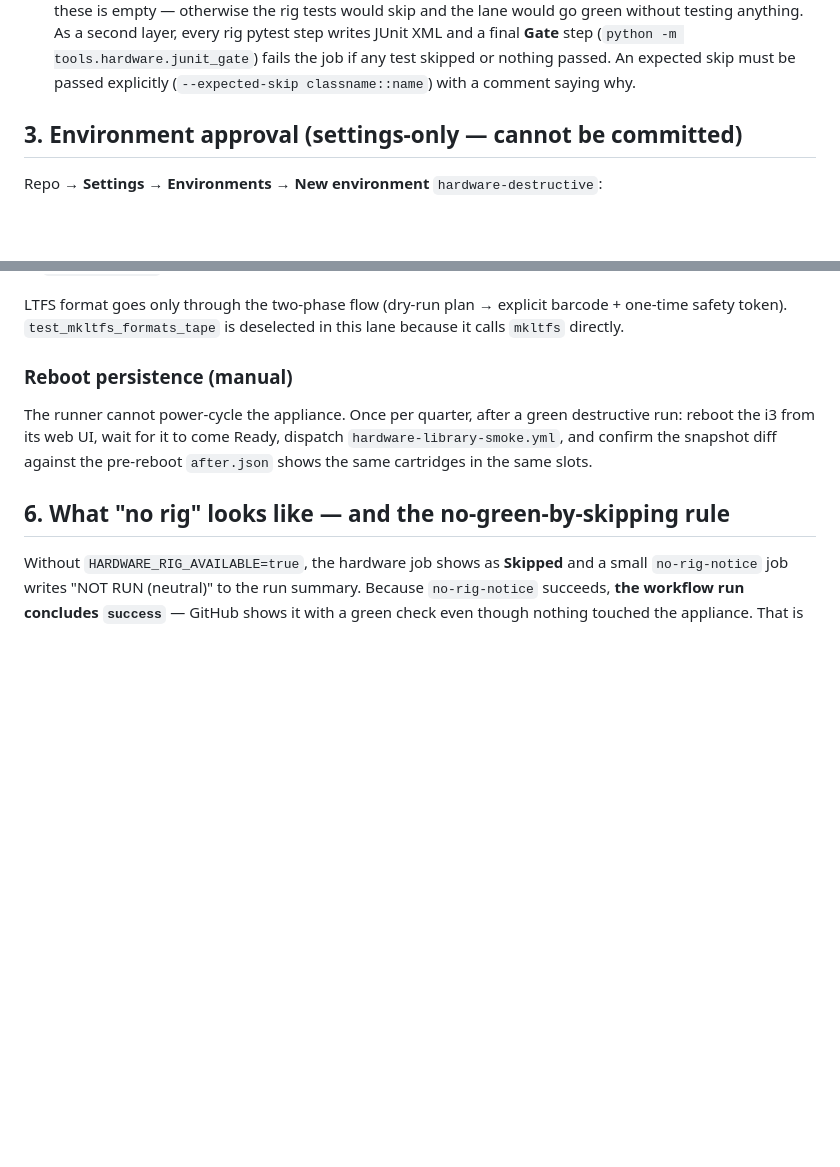
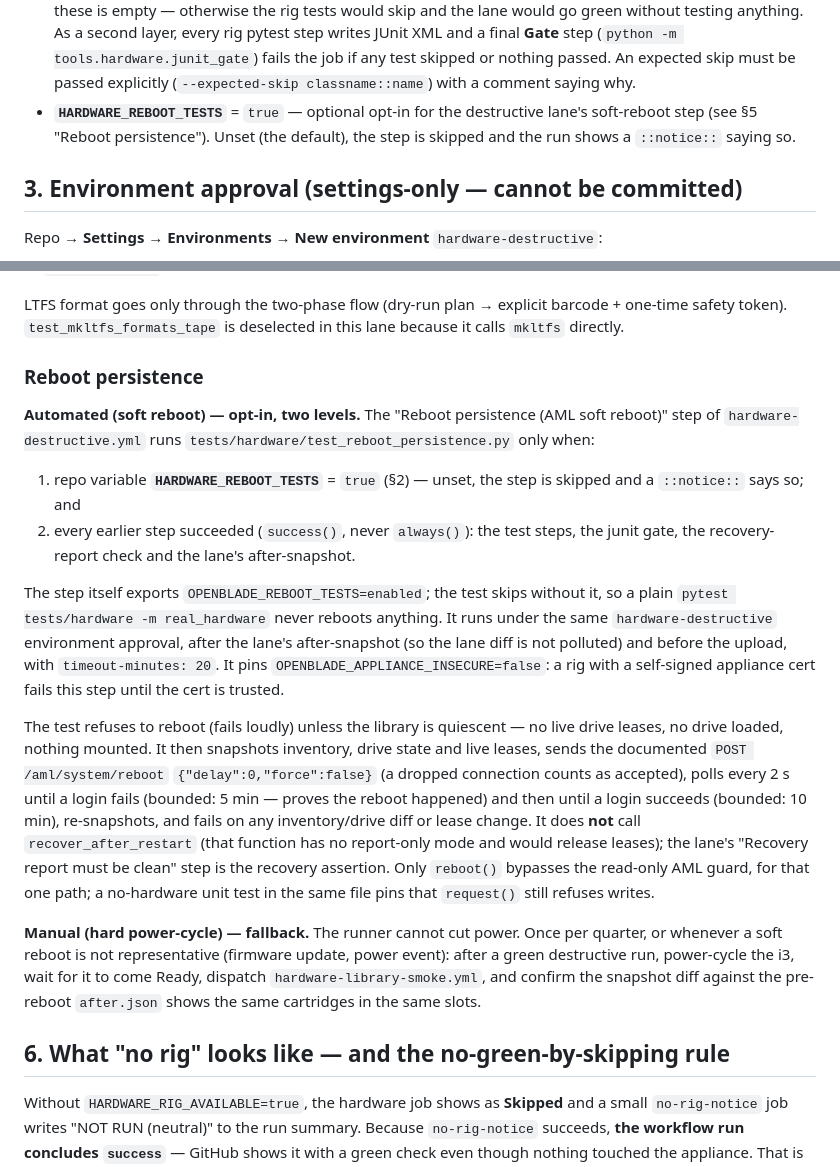
Before and after one commit to Amantux/OpenBlade, a Markdown page: docs/runbooks/hardware-lanes.md, 2 parts joined by grey strips. GitHub-like rendering; blank space fills up the shorter version.

Commit message:
docs(runbooks): document the opt-in reboot persistence setting
§2 gains HARDWARE_REBOOT_TESTS; §5 "Reboot persistence" describes the
two-level opt-in (repo var + OPENBLADE_REBOOT_TESTS), the success()-only
ordering after the lane's after-snapshot, the quiescence precondition, the
bounded waits, the pinned TLS verification, and why the test does not call
recover_after_restart. The hard power-cycle stays a manual fallback.

Co-Authored-By: Claude Opus 5.5 <noreply@anthropic.com>
Claude-Session: https://claude.ai/code/session_016uyKrkqBY5KxLuSjotaVGD

```diff
--- a/docs/runbooks/hardware-lanes.md
+++ b/docs/runbooks/hardware-lanes.md
@@ -59,6 +59,9 @@ Repo → **Settings → Secrets and variables → Actions → Variables**:
   writes JUnit XML and a final **Gate** step (`python -m tools.hardware.junit_gate`)
   fails the job if any test skipped or nothing passed. An expected skip must be
   passed explicitly (`--expected-skip classname::name`) with a comment saying why.
+- **`HARDWARE_REBOOT_TESTS`** = `true` — optional opt-in for the destructive
+  lane's soft-reboot step (see §5 "Reboot persistence"). Unset (the default),
+  the step is skipped and the run shows a `::notice::` saying so.
 
 ## 3. Environment approval (settings-only — cannot be committed)
 
@@ -100,12 +103,42 @@ LTFS format goes only through the two-phase flow (dry-run plan → explicit
 barcode + one-time safety token). `test_mkltfs_formats_tape` is deselected in
 this lane because it calls `mkltfs` directly.
 
-### Reboot persistence (manual)
+### Reboot persistence
 
-The runner cannot power-cycle the appliance. Once per quarter, after a green
-destructive run: reboot the i3 from its web UI, wait for it to come Ready,
-dispatch `hardware-library-smoke.yml`, and confirm the snapshot diff against
-the pre-reboot `after.json` shows the same cartridges in the same slots.
+**Automated (soft reboot) — opt-in, two levels.** The
+"Reboot persistence (AML soft reboot)" step of `hardware-destructive.yml` runs
+`tests/hardware/test_reboot_persistence.py` only when:
+
+1. repo variable **`HARDWARE_REBOOT_TESTS`** = `true` (§2) — unset, the step is
+   skipped and a `::notice::` says so; and
+2. every earlier step succeeded (`success()`, never `always()`): the test steps,
+   the junit gate, the recovery-report check and the lane's after-snapshot.
+
+The step itself exports `OPENBLADE_REBOOT_TESTS=enabled`; the test skips without
+it, so a plain `pytest tests/hardware -m real_hardware` never reboots anything.
+It runs under the same `hardware-destructive` environment approval, after the
+lane's after-snapshot (so the lane diff is not polluted) and before the upload,
+with `timeout-minutes: 20`. It pins `OPENBLADE_APPLIANCE_INSECURE=false`: a rig
+with a self-signed appliance cert fails this step until the cert is trusted.
+
+The test refuses to reboot (fails loudly) unless the library is quiescent — no
+live drive leases, no drive loaded, nothing mounted. It then snapshots inventory,
+drive state and live leases, sends the documented `POST /aml/system/reboot`
+`{"delay":0,"force":false}` (a dropped connection counts as accepted), polls
+every 2 s until a login fails (bounded: 5 min — proves the reboot happened) and
+then until a login succeeds (bounded: 10 min), re-snapshots, and fails on any
+inventory/drive diff or lease change. It does **not** call
+`recover_after_restart` (that function has no report-only mode and would release
+leases); the lane's "Recovery report must be clean" step is the recovery
+assertion. Only `reboot()` bypasses the read-only AML guard, for that one path;
+a no-hardware unit test in the same file pins that `request()` still refuses
+writes.
+
+**Manual (hard power-cycle) — fallback.** The runner cannot cut power. Once per
+quarter, or whenever a soft reboot is not representative (firmware update,
+power event): after a green destructive run, power-cycle the i3, wait for it to
+come Ready, dispatch `hardware-library-smoke.yml`, and confirm the snapshot diff
+against the pre-reboot `after.json` shows the same cartridges in the same slots.
 
 ## 6. What "no rig" looks like — and the no-green-by-skipping rule
 
```
